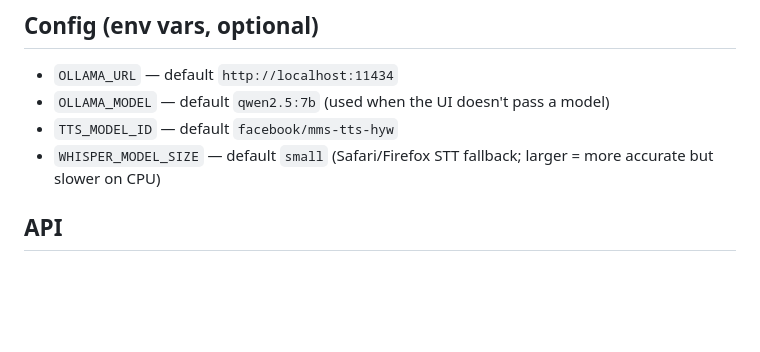
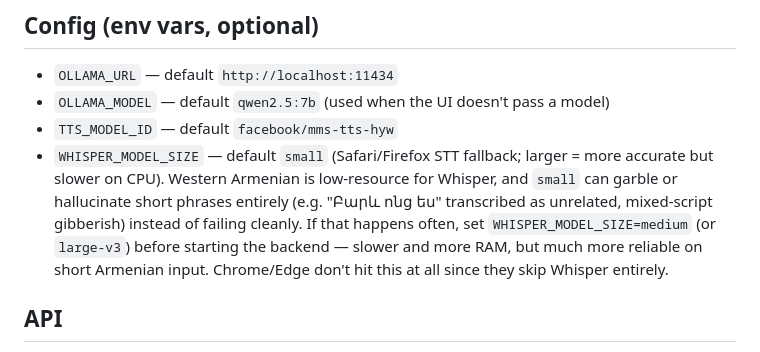
Before and after one commit to Tsovinar1986/Mic_Button_Armenian_Responce, a Markdown page: README.md, the part around the change. GitHub-like rendering; blank space fills up the shorter version.

Commit message:
Document Whisper small-model garbling on short Armenian phrases
Chrome/Edge skip Whisper entirely via native speech recognition, but
Safari/Firefox fall back to it and the small model can hallucinate
gibberish on short input instead of failing cleanly. Point users at
WHISPER_MODEL_SIZE=medium/large-v3 as the fix.

Co-Authored-By: Claude Sonnet 5 <noreply@anthropic.com>

```diff
--- a/README.md
+++ b/README.md
@@ -221,7 +221,13 @@ the same reason, in case you call `/api/speak` directly.
 - `OLLAMA_MODEL` — default `qwen2.5:7b` (used when the UI doesn't pass a model)
 - `TTS_MODEL_ID` — default `facebook/mms-tts-hyw`
 - `WHISPER_MODEL_SIZE` — default `small` (Safari/Firefox STT fallback; larger
-  = more accurate but slower on CPU)
+  = more accurate but slower on CPU). Western Armenian is low-resource for
+  Whisper, and `small` can garble or hallucinate short phrases entirely
+  (e.g. "Բարև ոնց ես" transcribed as unrelated, mixed-script gibberish)
+  instead of failing cleanly. If that happens often, set
+  `WHISPER_MODEL_SIZE=medium` (or `large-v3`) before starting the backend —
+  slower and more RAM, but much more reliable on short Armenian input.
+  Chrome/Edge don't hit this at all since they skip Whisper entirely.
 
 ## API
 
```
